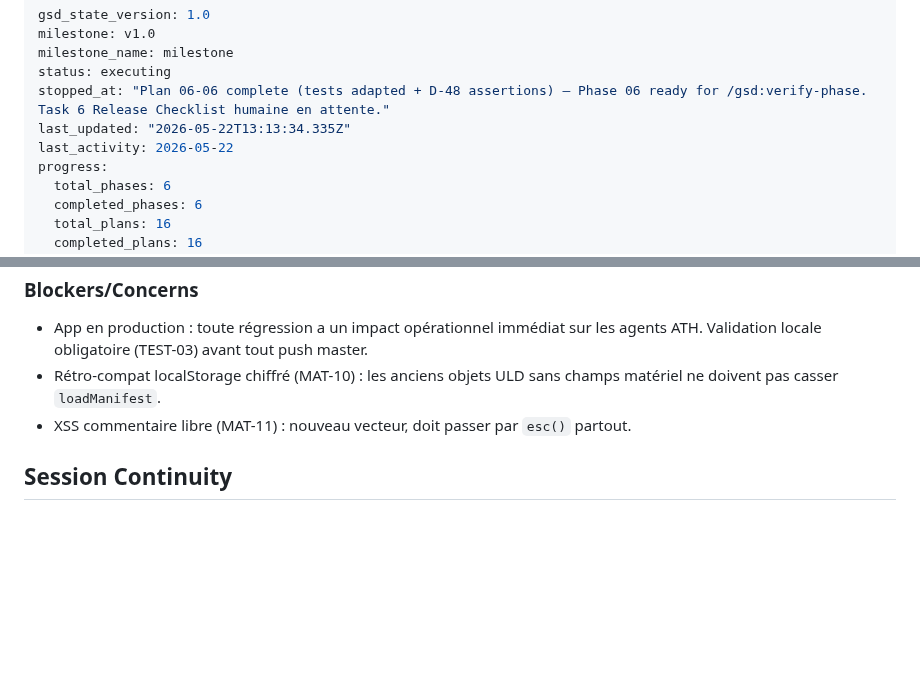
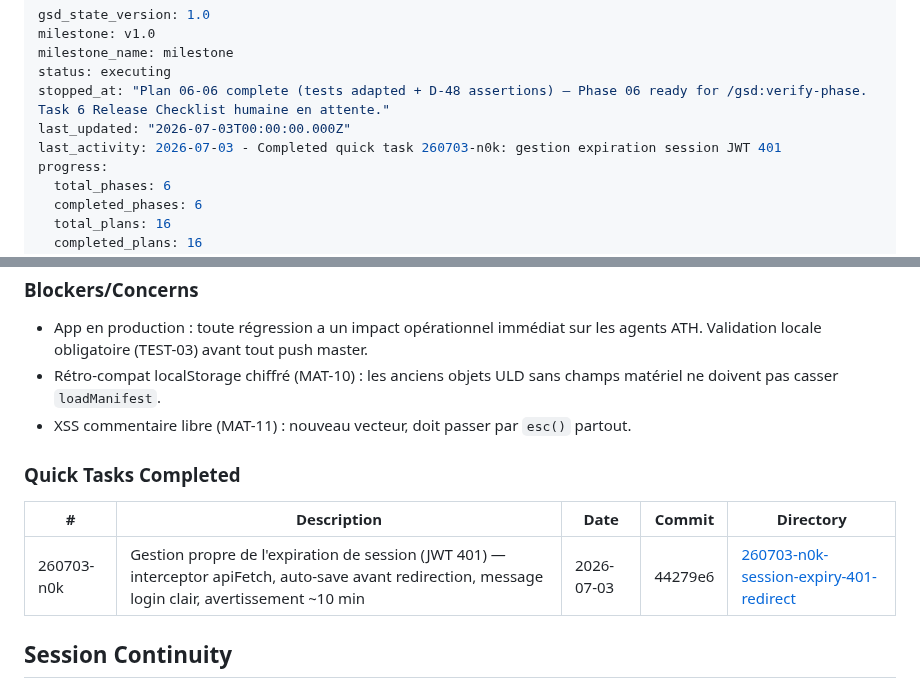
Before and after one commit to ozgrow/Loadsheet-autonome, a Markdown page: .planning/STATE.md, 2 parts joined by grey strips. Drawn GitHub-style; blank space fills up the shorter version.

Commit message:
docs(quick-260703-n0k): gestion expiration session JWT 401
Co-Authored-By: Claude Opus 4.8 (1M context) <noreply@anthropic.com>

```diff
--- a/.planning/STATE.md
+++ b/.planning/STATE.md
@@ -4,8 +4,8 @@ milestone: v1.0
 milestone_name: milestone
 status: executing
 stopped_at: "Plan 06-06 complete (tests adapted + D-48 assertions) — Phase 06 ready for /gsd:verify-phase. Task 6 Release Checklist humaine en attente."
-last_updated: "2026-05-22T13:13:34.335Z"
-last_activity: 2026-05-22
+last_updated: "2026-07-03T00:00:00.000Z"
+last_activity: 2026-07-03 - Completed quick task 260703-n0k: gestion expiration session JWT 401
 progress:
   total_phases: 6
   completed_phases: 6
@@ -162,6 +162,12 @@ None yet.
 - Rétro-compat localStorage chiffré (MAT-10) : les anciens objets ULD sans champs matériel ne doivent pas casser `loadManifest`.
 - XSS commentaire libre (MAT-11) : nouveau vecteur, doit passer par `esc()` partout.
 
+### Quick Tasks Completed
+
+| # | Description | Date | Commit | Directory |
+|---|-------------|------|--------|-----------|
+| 260703-n0k | Gestion propre de l'expiration de session (JWT 401) — interceptor apiFetch, auto-save avant redirection, message login clair, avertissement ~10 min | 2026-07-03 | 44279e6 | [260703-n0k-session-expiry-401-redirect](./quick/260703-n0k-session-expiry-401-redirect/) |
+
 ## Session Continuity
 
 Last session: 2026-05-21T12:46:19.695Z
```
Also changed, not shown: 2 other files.
